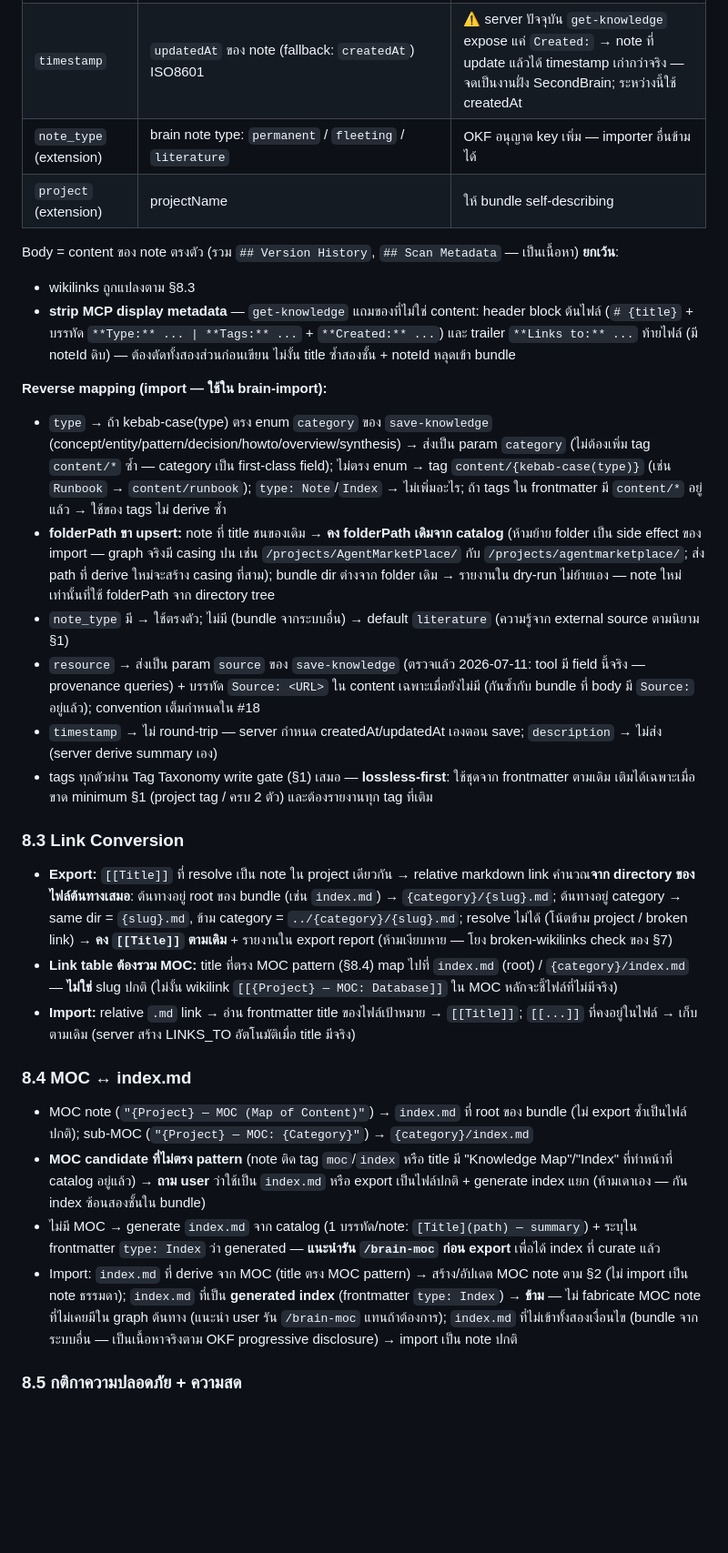
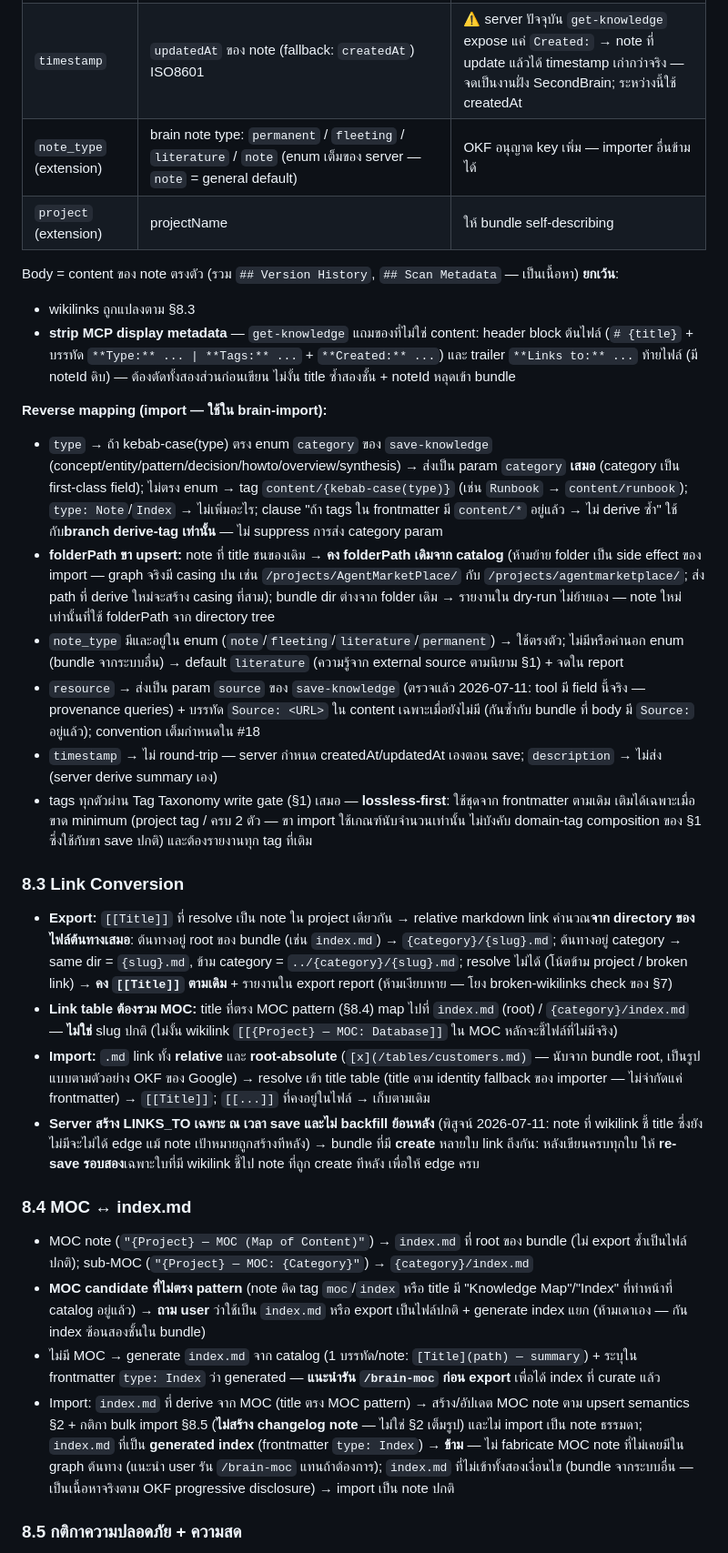
Before and after one commit to mounchons/AgentMarketPlace, a Markdown page: plugins/brain/GRAPH_PROTOCOL.md, the part around one of its changes. Shown at 91% size. Drawn GitHub-style; blank space fills up the shorter version.

```diff
--- a/plugins/brain/GRAPH_PROTOCOL.md
+++ b/plugins/brain/GRAPH_PROTOCOL.md
@@ -271,7 +277,7 @@ brain-scan Smart Scan หา last scan state ตามลำดับ:
 | `resource` | pointer กลับต้นทาง ถ้า note มีบรรทัด `Source: <URL>` | convention เต็มจะกำหนดใน Feature #18 (resource field) — ระหว่างนี้ใช้บรรทัด `Source: <URL>` ใน content; ไม่มี → ละ field |
 | `tags` | tags ทั้งหมดตาม canonical (รวม namespace tags — **ไม่ตัด `content/*` ออก**) | lossless: type เป็นค่า derive ซ้ำได้ |
 | `timestamp` | `updatedAt` ของ note (fallback: `createdAt`) ISO8601 | ⚠️ server ปัจจุบัน `get-knowledge` expose แค่ `Created:` → note ที่ update แล้วได้ timestamp เก่ากว่าจริง — จดเป็นงานฝั่ง SecondBrain; ระหว่างนี้ใช้ createdAt |
-| `note_type` (extension) | brain note type: `permanent` / `fleeting` / `literature` | OKF อนุญาต key เพิ่ม — importer อื่นข้ามได้ |
+| `note_type` (extension) | brain note type: `permanent` / `fleeting` / `literature` / `note` (enum เต็มของ server — `note` = general default) | OKF อนุญาต key เพิ่ม — importer อื่นข้ามได้ |
 | `project` (extension) | projectName | ให้ bundle self-describing |
 
 Body = content ของ note ตรงตัว (รวม `## Version History`, `## Scan Metadata` — เป็นเนื้อหา) **ยกเว้น**:
@@ -279,25 +285,26 @@ Body = content ของ note ตรงตัว (รวม `## Version History`
 - **strip MCP display metadata** — `get-knowledge` แถมของที่ไม่ใช่ content: header block ต้นไฟล์ (`# {title}` + บรรทัด `**Type:** ... | **Tags:** ...` + `**Created:** ...`) และ trailer `**Links to:** ...` ท้ายไฟล์ (มี noteId ดิบ) — ต้องตัดทั้งสองส่วนก่อนเขียน ไม่งั้น title ซ้ำสองชั้น + noteId หลุดเข้า bundle
 
 **Reverse mapping (import — ใช้ใน brain-import):**
-- `type` → ถ้า kebab-case(type) ตรง enum `category` ของ `save-knowledge` (concept/entity/pattern/decision/howto/overview/synthesis) → ส่งเป็น param `category` (ไม่ต้องเพิ่ม tag `content/*` ซ้ำ — category เป็น first-class field); ไม่ตรง enum → tag `content/{kebab-case(type)}` (เช่น `Runbook` → `content/runbook`); `type: Note`/`Index` → ไม่เพิ่มอะไร; ถ้า tags ใน frontmatter มี `content/*` อยู่แล้ว → ใช้ของ tags ไม่ derive ซ้ำ
+- `type` → ถ้า kebab-case(type) ตรง enum `category` ของ `save-knowledge` (concept/entity/pattern/decision/howto/overview/synthesis) → ส่งเป็น param `category` **เสมอ** (category เป็น first-class field); ไม่ตรง enum → tag `content/{kebab-case(type)}` (เช่น `Runbook` → `content/runbook`); `type: Note`/`Index` → ไม่เพิ่มอะไร; clause "ถ้า tags ใน frontmatter มี `content/*` อยู่แล้ว → ไม่ derive ซ้ำ" ใช้กับ**branch derive-tag เท่านั้น** — ไม่ suppress การส่ง category param
 - **folderPath ขา upsert:** note ที่ title ชนของเดิม → **คง folderPath เดิมจาก catalog** (ห้ามย้าย folder เป็น side effect ของ import — graph จริงมี casing ปน เช่น `/projects/AgentMarketPlace/` กับ `/projects/agentmarketplace/`; ส่ง path ที่ derive ใหม่จะสร้าง casing ที่สาม); bundle dir ต่างจาก folder เดิม → รายงานใน dry-run ไม่ย้ายเอง — note ใหม่เท่านั้นที่ใช้ folderPath จาก directory tree
-- `note_type` มี → ใช้ตรงตัว; ไม่มี (bundle จากระบบอื่น) → default `literature` (ความรู้จาก external source ตามนิยาม §1)
+- `note_type` มีและอยู่ใน enum (`note`/`fleeting`/`literature`/`permanent`) → ใช้ตรงตัว; ไม่มีหรือค่านอก enum (bundle จากระบบอื่น) → default `literature` (ความรู้จาก external source ตามนิยาม §1) + จดใน report
 - `resource` → ส่งเป็น param `source` ของ `save-knowledge` (ตรวจแล้ว 2026-07-11: tool มี field นี้จริง — provenance queries) + บรรทัด `Source: <URL>` ใน content เฉพาะเมื่อยังไม่มี (กันซ้ำกับ bundle ที่ body มี `Source:` อยู่แล้ว); convention เต็มกำหนดใน #18
 - `timestamp` → ไม่ round-trip — server กำหนด createdAt/updatedAt เองตอน save; `description` → ไม่ส่ง (server derive summary เอง)
-- tags ทุกตัวผ่าน Tag Taxonomy write gate (§1) เสมอ — **lossless-first**: ใช้ชุดจาก frontmatter ตามเดิม เติมได้เฉพาะเมื่อขาด minimum §1 (project tag / ครบ 2 ตัว) และต้องรายงานทุก tag ที่เติม
+- tags ทุกตัวผ่าน Tag Taxonomy write gate (§1) เสมอ — **lossless-first**: ใช้ชุดจาก frontmatter ตามเดิม เติมได้เฉพาะเมื่อขาด minimum (project tag / ครบ 2 ตัว — ขา import ใช้เกณฑ์นับจำนวนเท่านั้น ไม่บังคับ domain-tag composition ของ §1 ซึ่งใช้กับขา save ปกติ) และต้องรายงานทุก tag ที่เติม
 
 ### 8.3 Link Conversion
 
 - **Export:** `[[Title]]` ที่ resolve เป็น note ใน project เดียวกัน → relative markdown link คำนวณ**จาก directory ของไฟล์ต้นทางเสมอ**: ต้นทางอยู่ root ของ bundle (เช่น `index.md`) → `{category}/{slug}.md`; ต้นทางอยู่ category → same dir = `{slug}.md`, ข้าม category = `../{category}/{slug}.md`; resolve ไม่ได้ (โน้ตข้าม project / broken link) → **คง `[[Title]]` ตามเดิม** + รายงานใน export report (ห้ามเงียบหาย — โยง broken-wikilinks check ของ §7)
 - **Link table ต้องรวม MOC:** title ที่ตรง MOC pattern (§8.4) map ไปที่ `index.md` (root) / `{category}/index.md` — **ไม่ใช่** slug ปกติ (ไม่งั้น wikilink `[[{Project} — MOC: Database]]` ใน MOC หลักจะชี้ไฟล์ที่ไม่มีจริง)
-- **Import:** relative `.md` link → อ่าน frontmatter title ของไฟล์เป้าหมาย → `[[Title]]`; `[[...]]` ที่คงอยู่ในไฟล์ → เก็บตามเดิม (server สร้าง LINKS_TO อัตโนมัติเมื่อ title มีจริง)
+- **Import:** `.md` link ทั้ง **relative** และ **root-absolute** (`[x](/tables/customers.md)` — นับจาก bundle root, เป็นรูปแบบตามตัวอย่าง OKF ของ Google) → resolve เข้า title table (title ตาม identity fallback ของ importer — ไม่จำกัดแค่ frontmatter) → `[[Title]]`; `[[...]]` ที่คงอยู่ในไฟล์ → เก็บตามเดิม
+- **Server สร้าง LINKS_TO เฉพาะ ณ เวลา save และไม่ backfill ย้อนหลัง** (พิสูจน์ 2026-07-11: note ที่ wikilink ชี้ title ซึ่งยังไม่มีจะไม่ได้ edge แม้ note เป้าหมายถูกสร้างทีหลัง) → bundle ที่มี **create** หลายใบ link ถึงกัน: หลังเขียนครบทุกใบ ให้ **re-save รอบสอง**เฉพาะใบที่มี wikilink ชี้ไป note ที่ถูก create ทีหลัง เพื่อให้ edge ครบ
 
 ### 8.4 MOC ↔ index.md
 
 - MOC note (`"{Project} — MOC (Map of Content)"`) → `index.md` ที่ root ของ bundle (ไม่ export ซ้ำเป็นไฟล์ปกติ); sub-MOC (`"{Project} — MOC: {Category}"`) → `{category}/index.md`
 - **MOC candidate ที่ไม่ตรง pattern** (note ติด tag `moc`/`index` หรือ title มี "Knowledge Map"/"Index" ที่ทำหน้าที่ catalog อยู่แล้ว) → **ถาม user** ว่าใช้เป็น `index.md` หรือ export เป็นไฟล์ปกติ + generate index แยก (ห้ามเดาเอง — กัน index ซ้อนสองชั้นใน bundle)
 - ไม่มี MOC → generate `index.md` จาก catalog (1 บรรทัด/note: `[Title](path) — summary`) + ระบุใน frontmatter `type: Index` ว่า generated — **แนะนำรัน `/brain-moc` ก่อน export** เพื่อได้ index ที่ curate แล้ว
-- Import: `index.md` ที่ derive จาก MOC (title ตรง MOC pattern) → สร้าง/อัปเดต MOC note ตาม §2 (ไม่ import เป็น note ธรรมดา); `index.md` ที่เป็น **generated index** (frontmatter `type: Index`) → **ข้าม** — ไม่ fabricate MOC note ที่ไม่เคยมีใน graph ต้นทาง (แนะนำ user รัน `/brain-moc` แทนถ้าต้องการ); `index.md` ที่ไม่เข้าทั้งสองเงื่อนไข (bundle จากระบบอื่น — เป็นเนื้อหาจริงตาม OKF progressive disclosure) → import เป็น note ปกติ
+- Import: `index.md` ที่ derive จาก MOC (title ตรง MOC pattern) → สร้าง/อัปเดต MOC note ตาม upsert semantics §2 + กติกา bulk import §8.5 (**ไม่สร้าง changelog note** — ไม่ใช่ §2 เต็มรูป) และไม่ import เป็น note ธรรมดา; `index.md` ที่เป็น **generated index** (frontmatter `type: Index`) → **ข้าม** — ไม่ fabricate MOC note ที่ไม่เคยมีใน graph ต้นทาง (แนะนำ user รัน `/brain-moc` แทนถ้าต้องการ); `index.md` ที่ไม่เข้าทั้งสองเงื่อนไข (bundle จากระบบอื่น — เป็นเนื้อหาจริงตาม OKF progressive disclosure) → import เป็น note ปกติ
 
 ### 8.5 กติกาความปลอดภัย + ความสด
 
```
Also changed, not shown: other parts of plugins/brain/GRAPH_PROTOCOL.md (+10 -4 lines), plans/brain-v34-okf-20260710/RESEARCH.md (+13 -1 lines), 1 other file.
